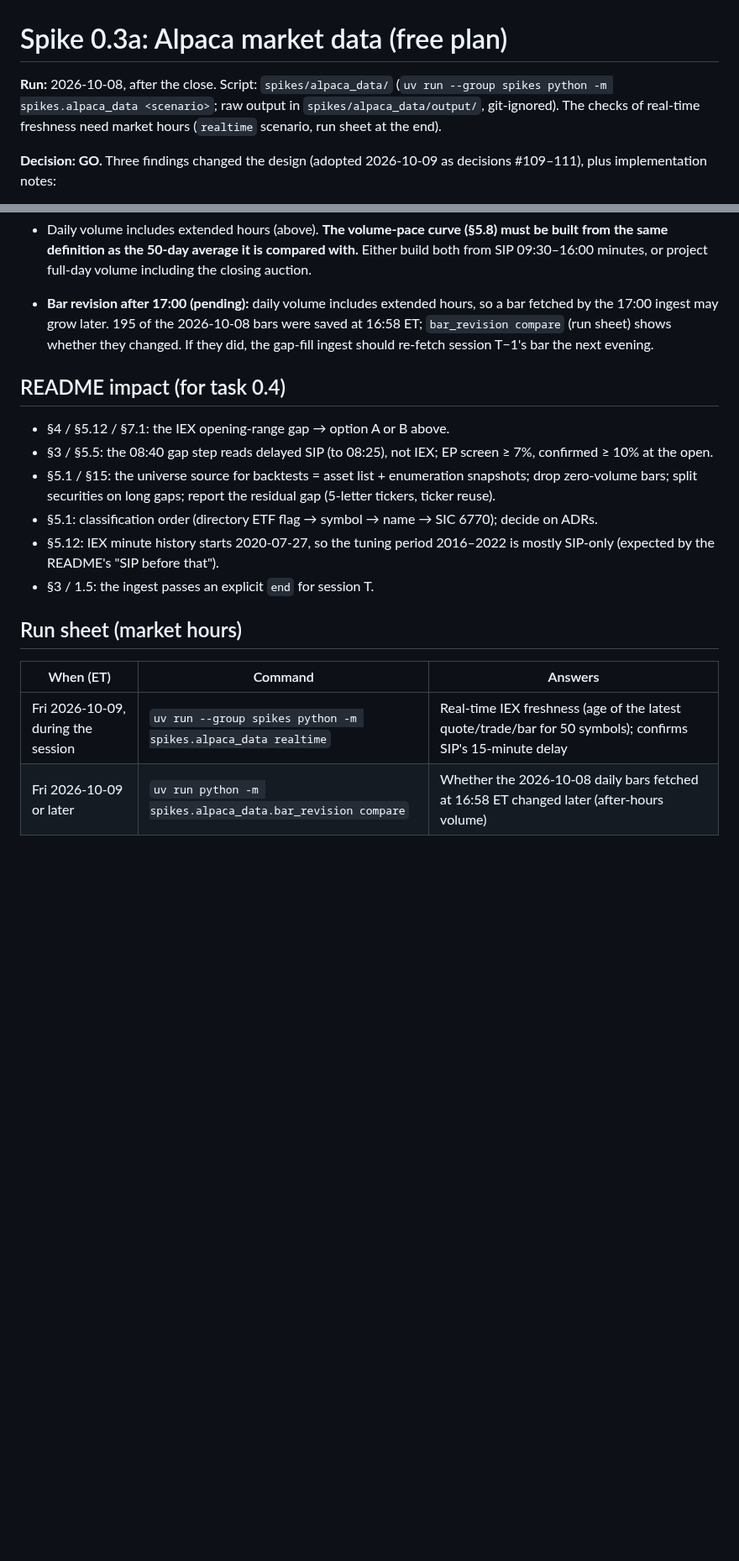
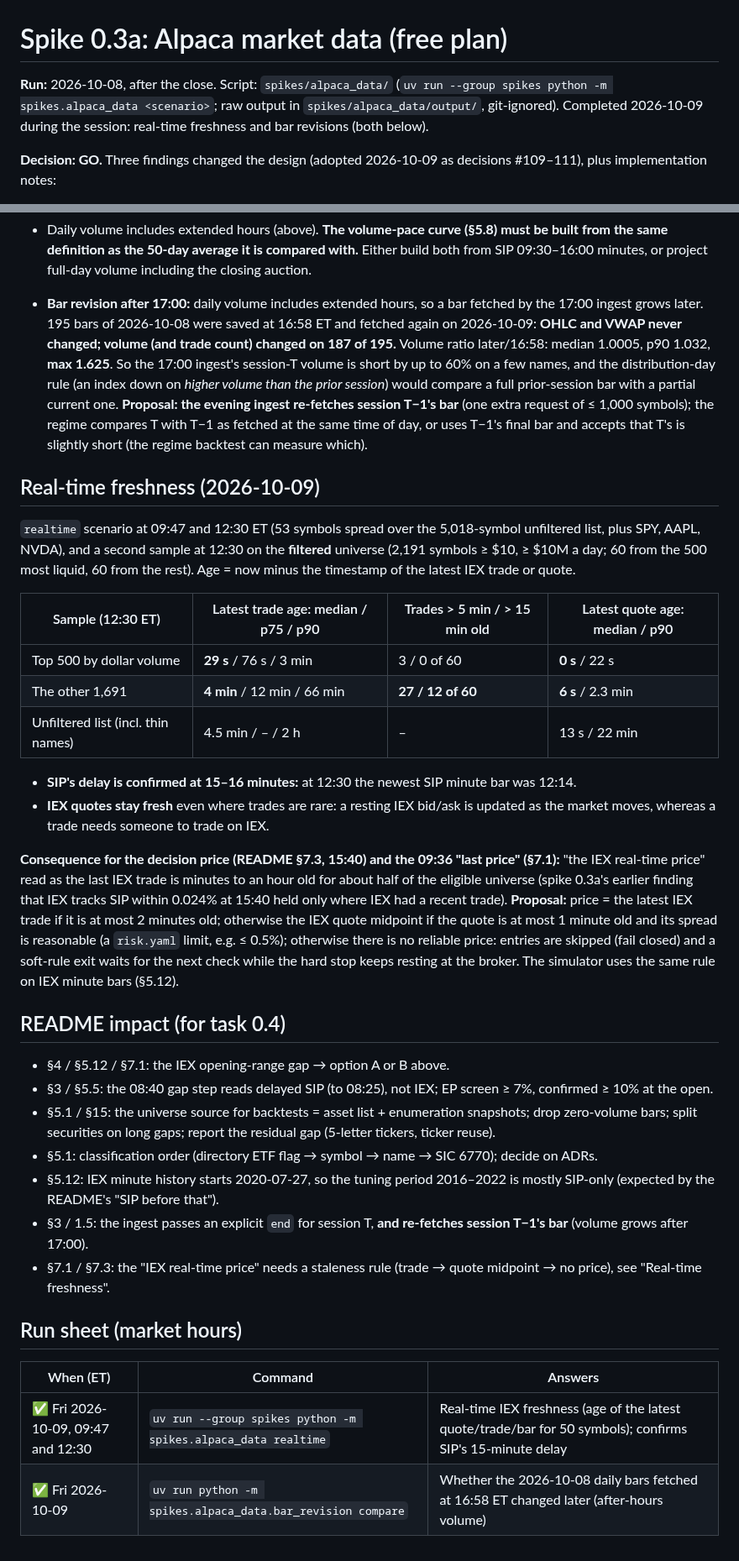
Before and after one commit to Dima252/AuraTrade, a Markdown page: docs/spikes/alpaca-data.md, 2 parts joined by grey strips. Shown at 84% size. GitHub-like rendering; blank space fills up the shorter version.

Commit message:
Spike 0.3a: real-time freshness and bar revisions; tick 0.3a
- IEX quotes stay fresh (median 0-6 s) but the last IEX trade is a median
  4 min old outside the 500 most liquid names: proposal for a price
  staleness rule (trade -> quote midpoint -> no price).
- Bars fetched at 16:58 ET: OHLC final, volume grows on 187 of 195 (max
  +62%): proposal to re-fetch session T-1 each evening.
- SIP's 15-16 minute delay confirmed. Both proposals added to the 0.4 agenda.

Co-Authored-By: Claude Opus 5.5 <noreply@anthropic.com>

```diff
--- a/docs/spikes/alpaca-data.md
+++ b/docs/spikes/alpaca-data.md
@@ -1,6 +1,6 @@
 # Spike 0.3a: Alpaca market data (free plan)
 
-**Run:** 2026-10-08, after the close. Script: `spikes/alpaca_data/` (`uv run --group spikes python -m spikes.alpaca_data <scenario>`; raw output in `spikes/alpaca_data/output/`, git-ignored). The checks of real-time freshness need market hours (`realtime` scenario, run sheet at the end).
+**Run:** 2026-10-08, after the close. Script: `spikes/alpaca_data/` (`uv run --group spikes python -m spikes.alpaca_data <scenario>`; raw output in `spikes/alpaca_data/output/`, git-ignored). Completed 2026-10-09 during the session: real-time freshness and bar revisions (both below).
 
 **Decision: GO.** Three findings changed the design (adopted 2026-10-09 as decisions #109–111), plus implementation notes:
 1. **IEX often has no opening range.** In the thinner half of the eligible universe, IEX prints no trade in the first 5 minutes on about half the days, so there's no IEX opening-range high to trigger on (below, with options).
@@ -111,7 +111,22 @@ So about a fifth of the liquid 2016–17 universe is invisible through the asset
 - **`adjustment=split` doesn't adjust spin-offs:** GE's 2021 history under `all` is ~40% lower than under `split` (the later GEHC and GE Vernova spin-offs). That's the intended behaviour for broker prices (§5.1), but a spin-off ex-date then appears as a real price drop in RS and 52-week ranges.
 - Daily volume includes extended hours (above). **The volume-pace curve (§5.8) must be built from the same definition as the 50-day average it is compared with.** Either build both from SIP 09:30–16:00 minutes, or project full-day volume including the closing auction.
 
-- **Bar revision after 17:00 (pending):** daily volume includes extended hours, so a bar fetched by the 17:00 ingest may grow later. 195 of the 2026-10-08 bars were saved at 16:58 ET; `bar_revision compare` (run sheet) shows whether they changed. If they did, the gap-fill ingest should re-fetch session T−1's bar the next evening.
+- **Bar revision after 17:00:** daily volume includes extended hours, so a bar fetched by the 17:00 ingest grows later. 195 bars of 2026-10-08 were saved at 16:58 ET and fetched again on 2026-10-09: **OHLC and VWAP never changed; volume (and trade count) changed on 187 of 195.** Volume ratio later/16:58: median 1.0005, p90 1.032, **max 1.625**. So the 17:00 ingest's session-T volume is short by up to 60% on a few names, and the distribution-day rule (an index down on *higher volume than the prior session*) would compare a full prior-session bar with a partial current one. **Proposal: the evening ingest re-fetches session T−1's bar** (one extra request of ≤ 1,000 symbols); the regime compares T with T−1 as fetched at the same time of day, or uses T−1's final bar and accepts that T's is slightly short (the regime backtest can measure which).
+
+## Real-time freshness (2026-10-09)
+
+`realtime` scenario at 09:47 and 12:30 ET (53 symbols spread over the 5,018-symbol unfiltered list, plus SPY, AAPL, NVDA), and a second sample at 12:30 on the **filtered** universe (2,191 symbols ≥ $10, ≥ $10M a day; 60 from the 500 most liquid, 60 from the rest). Age = now minus the timestamp of the latest IEX trade or quote.
+
+| Sample (12:30 ET) | Latest trade age: median / p75 / p90 | Trades > 5 min / > 15 min old | Latest quote age: median / p90 |
+|---|---|---|---|
+| Top 500 by dollar volume | **29 s** / 76 s / 3 min | 3 / 0 of 60 | **0 s** / 22 s |
+| The other 1,691 | **4 min** / 12 min / 66 min | **27 / 12 of 60** | **6 s** / 2.3 min |
+| Unfiltered list (incl. thin names) | 4.5 min / – / 2 h | – | 13 s / 22 min |
+
+- **SIP's delay is confirmed at 15–16 minutes:** at 12:30 the newest SIP minute bar was 12:14.
+- **IEX quotes stay fresh** even where trades are rare: a resting IEX bid/ask is updated as the market moves, whereas a trade needs someone to trade on IEX.
+
+**Consequence for the decision price (README §7.3, 15:40) and the 09:36 "last price" (§7.1):** "the IEX real-time price" read as the last IEX trade is minutes to an hour old for about half of the eligible universe (spike 0.3a's earlier finding that IEX tracks SIP within 0.024% at 15:40 held only where IEX had a recent trade). **Proposal:** price = the latest IEX trade if it is at most 2 minutes old; otherwise the IEX quote midpoint if the quote is at most 1 minute old and its spread is reasonable (a `risk.yaml` limit, e.g. ≤ 0.5%); otherwise there is no reliable price: entries are skipped (fail closed) and a soft-rule exit waits for the next check while the hard stop keeps resting at the broker. The simulator uses the same rule on IEX minute bars (§5.12).
 
 ## README impact (for task 0.4)
 
@@ -120,11 +135,12 @@ So about a fifth of the liquid 2016–17 universe is invisible through the asset
 - §5.1 / §15: the universe source for backtests = asset list + enumeration snapshots; drop zero-volume bars; split securities on long gaps; report the residual gap (5-letter tickers, ticker reuse).
 - §5.1: classification order (directory ETF flag → symbol → name → SIC 6770); decide on ADRs.
 - §5.12: IEX minute history starts 2020-07-27, so the tuning period 2016–2022 is mostly SIP-only (expected by the README's "SIP before that").
-- §3 / 1.5: the ingest passes an explicit `end` for session T.
+- §3 / 1.5: the ingest passes an explicit `end` for session T, **and re-fetches session T−1's bar** (volume grows after 17:00).
+- §7.1 / §7.3: the "IEX real-time price" needs a staleness rule (trade → quote midpoint → no price), see "Real-time freshness".
 
 ## Run sheet (market hours)
 
 | When (ET) | Command | Answers |
 |---|---|---|
-| Fri 2026-10-09, during the session | `uv run --group spikes python -m spikes.alpaca_data realtime` | Real-time IEX freshness (age of the latest quote/trade/bar for 50 symbols); confirms SIP's 15-minute delay |
-| Fri 2026-10-09 or later | `uv run python -m spikes.alpaca_data.bar_revision compare` | Whether the 2026-10-08 daily bars fetched at 16:58 ET changed later (after-hours volume) |
+| ✅ Fri 2026-10-09, 09:47 and 12:30 | `uv run --group spikes python -m spikes.alpaca_data realtime` | Real-time IEX freshness (age of the latest quote/trade/bar for 50 symbols); confirms SIP's 15-minute delay |
+| ✅ Fri 2026-10-09 | `uv run python -m spikes.alpaca_data.bar_revision compare` | Whether the 2026-10-08 daily bars fetched at 16:58 ET changed later (after-hours volume) |
```
Also changed, not shown: other parts of docs/spikes/alpaca-data.md (+1 -1 lines), docs/execution-plan.md (+1 -1 lines), docs/spikes/review-agenda.md (+1 -0 lines).
